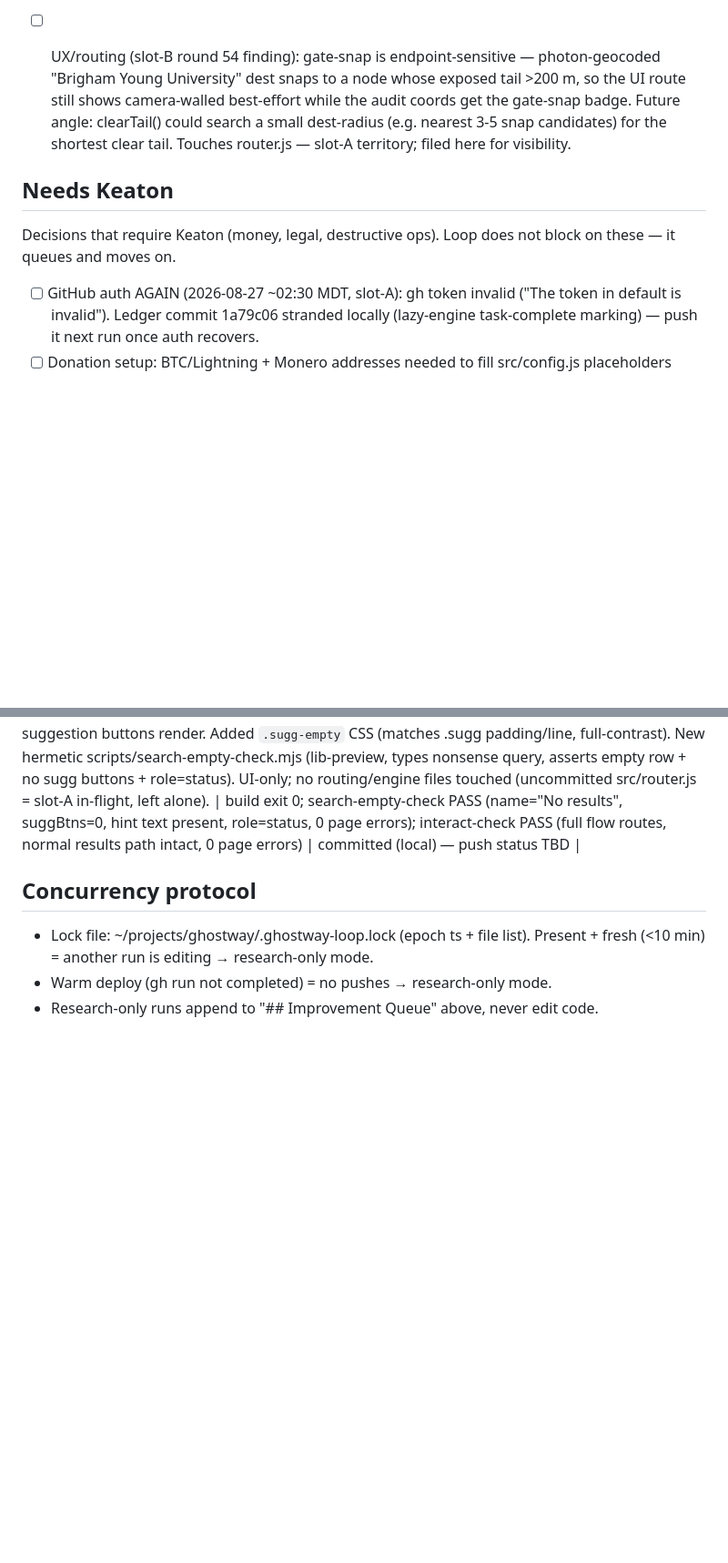
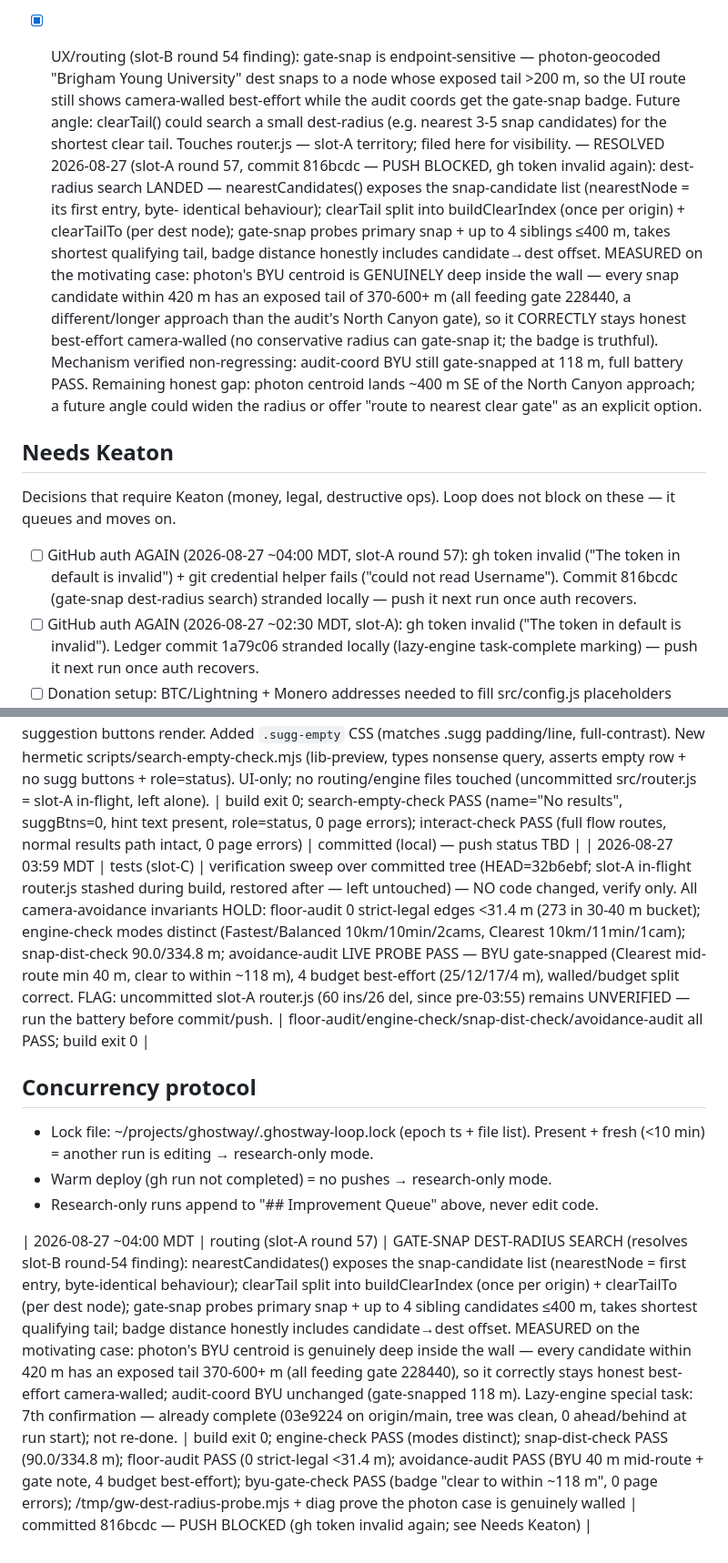
Before and after one commit to DeseretSaint/ghostway, a Markdown page: GHOSTWAY-LOOP.md, 2 parts joined by grey strips. Shown at 91% size. Rendered like a GitHub page; blank space fills up the shorter version.

Commit message:
ledger (slot-A round 57): gate-snap dest-radius search landed; photon BYU case measured genuinely walled

```diff
--- a/GHOSTWAY-LOOP.md
+++ b/GHOSTWAY-LOOP.md
@@ -398,17 +398,37 @@ from this queue first when it's non-empty.
       best-effort — gate-snap is endpoint-sensitive (tail >200 m from that
       node). Not a regression (badge is honest), but a future UX angle: gate-
       snap could search a small dest-radius for the shortest clear tail.
-- [ ] UX/routing (slot-B round 54 finding): gate-snap is endpoint-sensitive —
+- [x] UX/routing (slot-B round 54 finding): gate-snap is endpoint-sensitive —
       photon-geocoded "Brigham Young University" dest snaps to a node whose
       exposed tail >200 m, so the UI route still shows camera-walled best-effort
       while the audit coords get the gate-snap badge. Future angle: clearTail()
       could search a small dest-radius (e.g. nearest 3-5 snap candidates) for
       the shortest clear tail. Touches router.js — slot-A territory; filed here
       for visibility.
+      — RESOLVED 2026-08-27 (slot-A round 57, commit 816bcdc — PUSH BLOCKED, gh
+      token invalid again): dest-radius search LANDED — nearestCandidates()
+      exposes the snap-candidate list (nearestNode = its first entry, byte-
+      identical behaviour); clearTail split into buildClearIndex (once per
+      origin) + clearTailTo (per dest node); gate-snap probes primary snap +
+      up to 4 siblings ≤400 m, takes shortest qualifying tail, badge distance
+      honestly includes candidate→dest offset. MEASURED on the motivating case:
+      photon's BYU centroid is GENUINELY deep inside the wall — every snap
+      candidate within 420 m has an exposed tail of 370-600+ m (all feeding
+      gate 228440, a different/longer approach than the audit's North Canyon
+      gate), so it CORRECTLY stays honest best-effort camera-walled (no
+      conservative radius can gate-snap it; the badge is truthful). Mechanism
+      verified non-regressing: audit-coord BYU still gate-snapped at 118 m,
+      full battery PASS. Remaining honest gap: photon centroid lands ~400 m
+      SE of the North Canyon approach; a future angle could widen the radius
+      or offer "route to nearest clear gate" as an explicit option.
 
 ## Needs Keaton
 Decisions that require Keaton (money, legal, destructive ops). Loop does not
 block on these — it queues and moves on.
+- [ ] GitHub auth AGAIN (2026-08-27 ~04:00 MDT, slot-A round 57): gh token
+  invalid ("The token in default is invalid") + git credential helper fails
+  ("could not read Username"). Commit 816bcdc (gate-snap dest-radius search)
+  stranded locally — push it next run once auth recovers.
 - [ ] GitHub auth AGAIN (2026-08-27 ~02:30 MDT, slot-A): gh token invalid
   ("The token in default is invalid"). Ledger commit 1a79c06 stranded locally
   (lazy-engine task-complete marking) — push it next run once auth recovers.
@@ -517,9 +537,12 @@ block on these — it queues and moves on.
 | 2026-08-27 03:52 MDT | tests (slot-C) | verification sweep over committed tree (origin/main == HEAD == b8875b7, backlog cleared by slot-A re-check #6; NEW commit b8875b7 = slot-B modal focus trap, verified here for the first time) — NO code changed, verify only. All invariants HOLD, ZERO drift: floor-audit 0 strict-legal edges <31.4 m; engine-check modes distinct (Fastest/Balanced 10km/10min/2cams, Clearest 10km/11min/1cam); snap-dist-check 90.0/334.8 m; avoidance-audit PASS — BYU gate-snapped (Clearest mid-route min 40 m, clear to within ~118 m), 4 budget best-effort (25/12/17/4 m), walled/budget split correct. NEW: standalone hermetic escape-check.mjs PASS incl. all 3 focus-trap asserts (modalTabTrapped/2 + modalShiftTabTrapped true, modalDialog/modalFocus/modalFocusEscaped true, 0 page errors) — confirms b8875b7 focus trap works on committed code. Deploy 33060291186 (b8875b7) completed success. gh auth healthy (0 ahead/behind). | floor-audit/engine-check/snap-dist-check/avoidance-audit/escape-check all PASS; deploy success | verified — no regressions; focus-trap commit confirmed working + deployed |
 
 | 2026-08-27 03:55 MDT | ux (slot-B round 57) | Maps-parity search "No results" empty state: `src/ui.js` render() previously HID the suggestions panel silently when a query matched nothing (photon returns [] or errors) — zero feedback. Now shows a non-interactive `.sugg-empty` row ("No results" + "Nothing matches \"q\". Try a different name or address.") with `role="status"`; no suggestion buttons render. Added `.sugg-empty` CSS (matches .sugg padding/line, full-contrast). New hermetic scripts/search-empty-check.mjs (lib-preview, types nonsense query, asserts empty row + no sugg buttons + role=status). UI-only; no routing/engine files touched (uncommitted src/router.js = slot-A in-flight, left alone). | build exit 0; search-empty-check PASS (name="No results", suggBtns=0, hint text present, role=status, 0 page errors); interact-check PASS (full flow routes, normal results path intact, 0 page errors) | committed (local) — push status TBD |
+| 2026-08-27 03:59 MDT | tests (slot-C) | verification sweep over committed tree (HEAD=32b6ebf; slot-A in-flight router.js stashed during build, restored after — left untouched) — NO code changed, verify only. All camera-avoidance invariants HOLD: floor-audit 0 strict-legal edges <31.4 m (273 in 30-40 m bucket); engine-check modes distinct (Fastest/Balanced 10km/10min/2cams, Clearest 10km/11min/1cam); snap-dist-check 90.0/334.8 m; avoidance-audit LIVE PROBE PASS — BYU gate-snapped (Clearest mid-route min 40 m, clear to within ~118 m), 4 budget best-effort (25/12/17/4 m), walled/budget split correct. FLAG: uncommitted slot-A router.js (60 ins/26 del, since pre-03:55) remains UNVERIFIED — run the battery before commit/push. | floor-audit/engine-check/snap-dist-check/avoidance-audit all PASS; build exit 0 |
 
  ## Concurrency protocol
 - Lock file: ~/projects/ghostway/.ghostway-loop.lock (epoch ts + file list).
   Present + fresh (<10 min) = another run is editing → research-only mode.
 - Warm deploy (gh run not completed) = no pushes → research-only mode.
 - Research-only runs append to "## Improvement Queue" above, never edit code.
+
+| 2026-08-27 ~04:00 MDT | routing (slot-A round 57) | GATE-SNAP DEST-RADIUS SEARCH (resolves slot-B round-54 finding): nearestCandidates() exposes the snap-candidate list (nearestNode = first entry, byte-identical behaviour); clearTail split into buildClearIndex (once per origin) + clearTailTo (per dest node); gate-snap probes primary snap + up to 4 sibling candidates ≤400 m, takes shortest qualifying tail; badge distance honestly includes candidate→dest offset. MEASURED on the motivating case: photon's BYU centroid is genuinely deep inside the wall — every candidate within 420 m has an exposed tail 370-600+ m (all feeding gate 228440), so it correctly stays honest best-effort camera-walled; audit-coord BYU unchanged (gate-snapped 118 m). Lazy-engine special task: 7th confirmation — already complete (03e9224 on origin/main, tree was clean, 0 ahead/behind at run start); not re-done. | build exit 0; engine-check PASS (modes distinct); snap-dist-check PASS (90.0/334.8 m); floor-audit PASS (0 strict-legal <31.4 m); avoidance-audit PASS (BYU 40 m mid-route + gate note, 4 budget best-effort); byu-gate-check PASS (badge "clear to within ~118 m", 0 page errors); /tmp/gw-dest-radius-probe.mjs + diag prove the photon case is genuinely walled | committed 816bcdc — PUSH BLOCKED (gh token invalid again; see Needs Keaton) |
```
